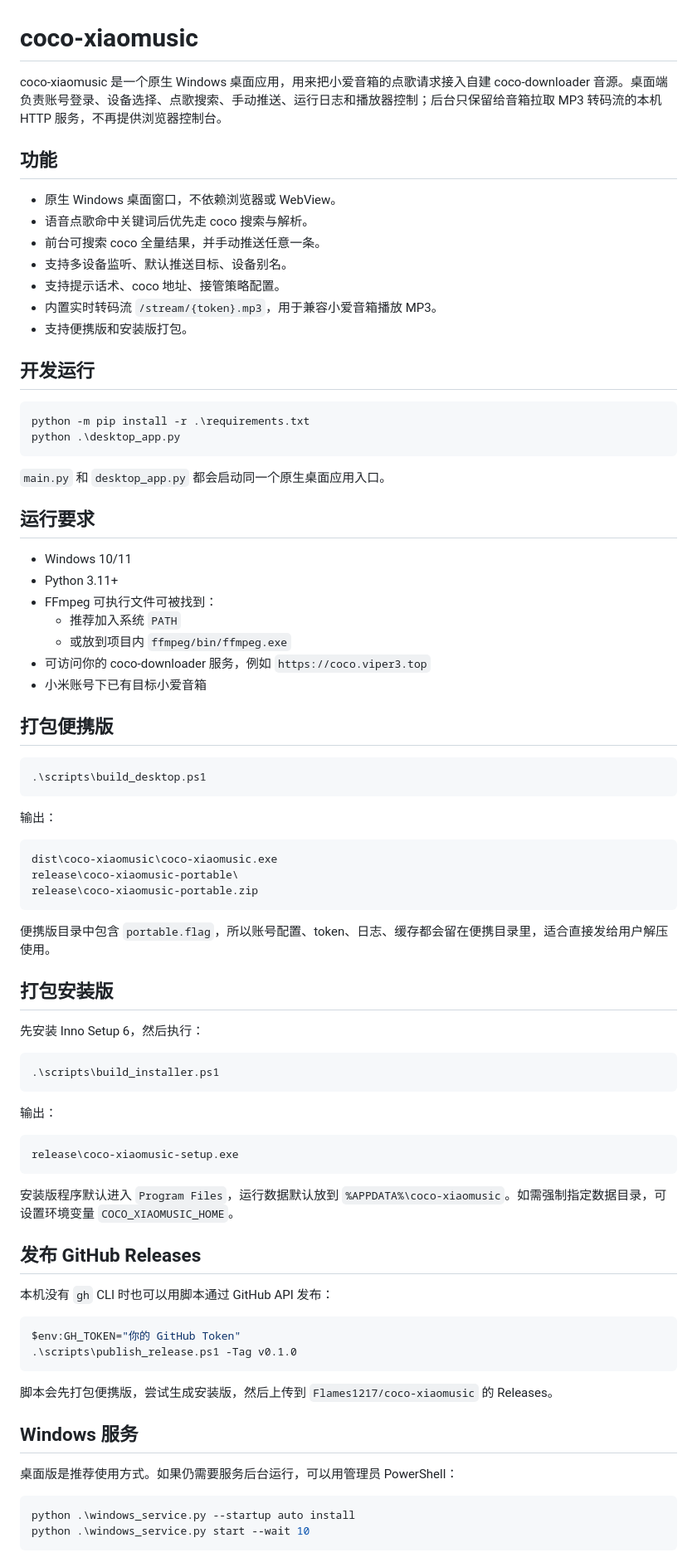
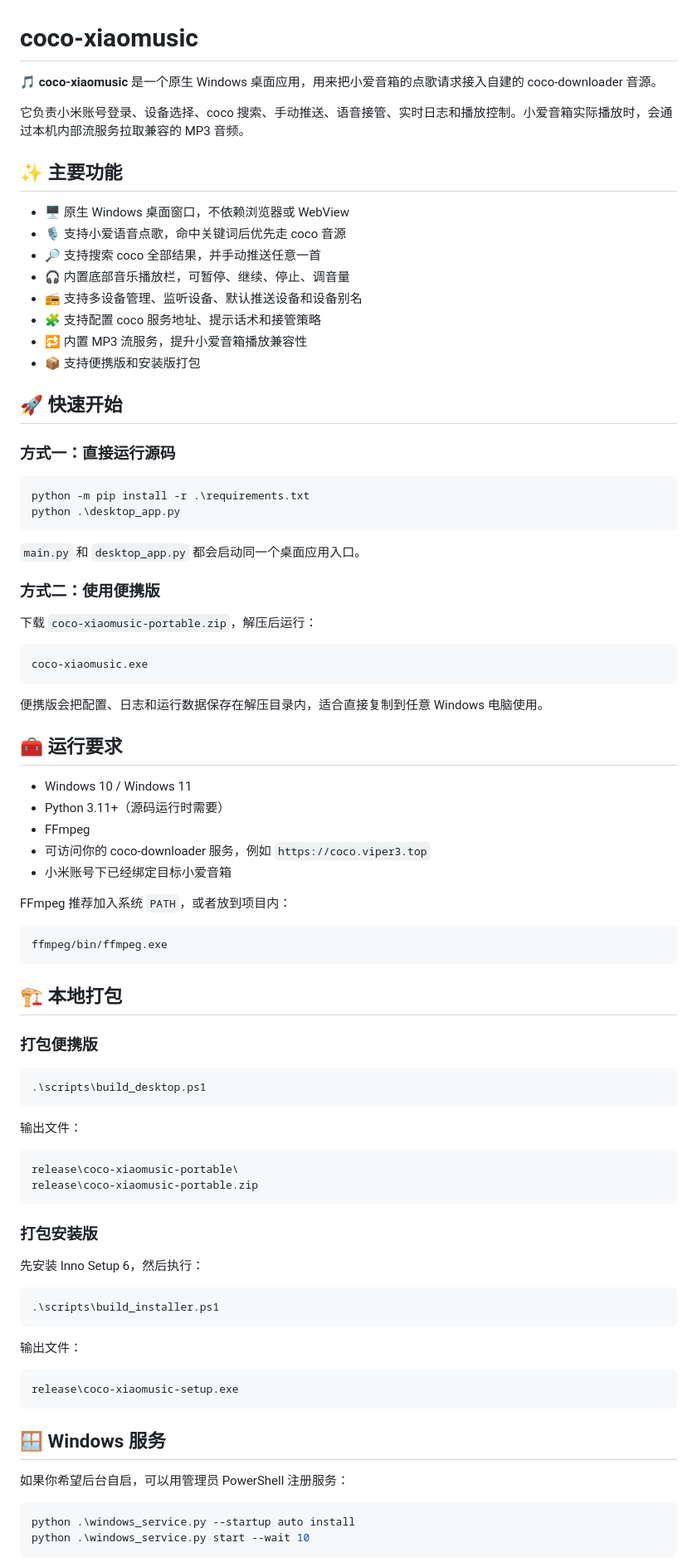
Before and after one commit to Flames1217/coco-xiaomusic, a Markdown page: README.md, the part around one of its changes. Shown at 83% size. GitHub-like rendering.

Commit message:
优化 README 展示文案

````diff
--- a/README.md
+++ b/README.md
@@ -1,53 +1,71 @@
 # coco-xiaomusic
 
-coco-xiaomusic 是一个原生 Windows 桌面应用，用来把小爱音箱的点歌请求接入自建 coco-downloader 音源。桌面端负责账号登录、设备选择、点歌搜索、手动推送、运行日志和播放器控制；后台只保留给音箱拉取 MP3 转码流的本机 HTTP 服务，不再提供浏览器控制台。
+🎵 **coco-xiaomusic** 是一个原生 Windows 桌面应用，用来把小爱音箱的点歌请求接入自建的 coco-downloader 音源。
 
-## 功能
+它负责小米账号登录、设备选择、coco 搜索、手动推送、语音接管、实时日志和播放控制。小爱音箱实际播放时，会通过本机内部流服务拉取兼容的 MP3 音频。
 
-- 原生 Windows 桌面窗口，不依赖浏览器或 WebView。
-- 语音点歌命中关键词后优先走 coco 搜索与解析。
-- 前台可搜索 coco 全量结果，并手动推送任意一条。
-- 支持多设备监听、默认推送目标、设备别名。
-- 支持提示话术、coco 地址、接管策略配置。
-- 内置实时转码流 `/stream/{token}.mp3`，用于兼容小爱音箱播放 MP3。
-- 支持便携版和安装版打包。
+## ✨ 主要功能
 
-## 开发运行
+- 🖥️ 原生 Windows 桌面窗口，不依赖浏览器或 WebView
+- 🎙️ 支持小爱语音点歌，命中关键词后优先走 coco 音源
+- 🔎 支持搜索 coco 全部结果，并手动推送任意一首
+- 🎧 内置底部音乐播放栏，可暂停、继续、停止、调音量
+- 📻 支持多设备管理、监听设备、默认推送设备和设备别名
+- 🧩 支持配置 coco 服务地址、提示话术和接管策略
+- 🔁 内置 MP3 流服务，提升小爱音箱播放兼容性
+- 📦 支持便携版和安装版打包
+
+## 🚀 快速开始
+
+### 方式一：直接运行源码
 
 ```powershell
 python -m pip install -r .\requirements.txt
 python .\desktop_app.py
 ```
 
-`main.py` 和 `desktop_app.py` 都会启动同一个原生桌面应用入口。
+`main.py` 和 `desktop_app.py` 都会启动同一个桌面应用入口。
 
-## 运行要求
+### 方式二：使用便携版
 
-- Windows 10/11
-- Python 3.11+
-- FFmpeg 可执行文件可被找到：
-  - 推荐加入系统 `PATH`
-  - 或放到项目内 `ffmpeg/bin/ffmpeg.exe`
+下载 `coco-xiaomusic-portable.zip`，解压后运行：
+
+```text
+coco-xiaomusic.exe
+```
+
+便携版会把配置、日志和运行数据保存在解压目录内，适合直接复制到任意 Windows 电脑使用。
+
+## 🧰 运行要求
+
+- Windows 10 / Windows 11
+- Python 3.11+（源码运行时需要）
+- FFmpeg
 - 可访问你的 coco-downloader 服务，例如 `https://coco.viper3.top`
-- 小米账号下已有目标小爱音箱
+- 小米账号下已经绑定目标小爱音箱
 
-## 打包便携版
+FFmpeg 推荐加入系统 `PATH`，或者放到项目内：
+
+```text
+ffmpeg/bin/ffmpeg.exe
+```
+
+## 🏗️ 本地打包
+
+### 打包便携版
 
 ```powershell
 .\scripts\build_desktop.ps1
 ```
 
-输出：
+输出文件：
 
 ```text
-dist\coco-xiaomusic\coco-xiaomusic.exe
 release\coco-xiaomusic-portable\
 release\coco-xiaomusic-portable.zip
 ```
 
-便携版目录中包含 `portable.flag`，所以账号配置、token、日志、缓存都会留在便携目录里，适合直接发给用户解压使用。
-
-## 打包安装版
+### 打包安装版
 
 先安装 Inno Setup 6，然后执行：
 
@@ -55,28 +73,15 @@ release\coco-xiaomusic-portable.zip
 .\scripts\build_installer.ps1
 ```
 
-输出：
+输出文件：
 
 ```text
 release\coco-xiaomusic-setup.exe
 ```
 
-安装版程序默认进入 `Program Files`，运行数据默认放到 `%APPDATA%\coco-xiaomusic`。如需强制指定数据目录，可设置环境变量 `COCO_XIAOMUSIC_HOME`。
+## 🪟 Windows 服务
 
-## 发布 GitHub Releases
-
-本机没有 `gh` CLI 时也可以用脚本通过 GitHub API 发布：
-
-```powershell
-$env:GH_TOKEN="你的 GitHub Token"
-.\scripts\publish_release.ps1 -Tag v0.1.0
-```
-
-脚本会先打包便携版，尝试生成安装版，然后上传到 `Flames1217/coco-xiaomusic` 的 Releases。
-
-## Windows 服务
-
-桌面版是推荐使用方式。如果仍需要服务后台运行，可以用管理员 PowerShell：
+如果你希望后台自启，可以用管理员 PowerShell 注册服务：
 
 ```powershell
 python .\windows_service.py --startup auto install
````
Also changed, not shown: other parts of README.md (+30 -34 lines).
